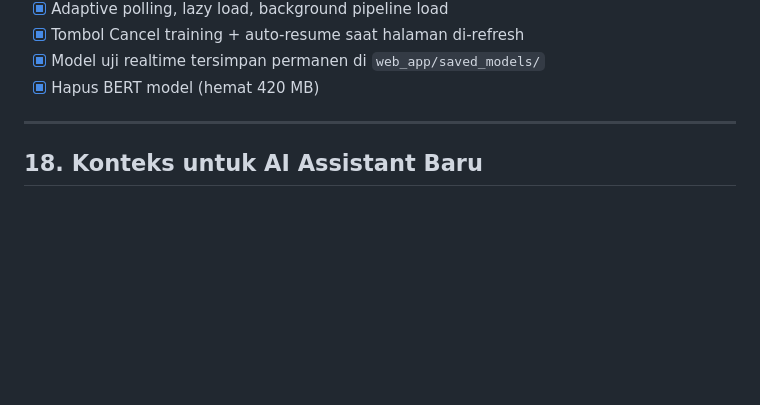
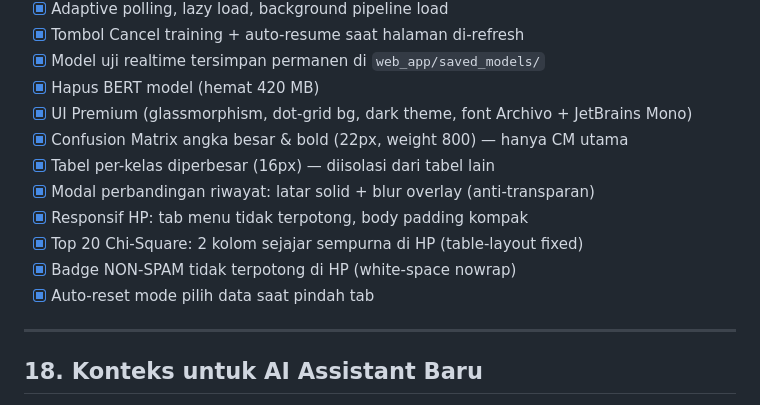
Before and after one commit to Raflyf/Spam-Email, a Markdown page: DOKUMENTASI.md, the part around one of its changes. Drawn GitHub-style; blank space fills up the shorter version.

```diff
--- a/DOKUMENTASI.md
+++ b/DOKUMENTASI.md
@@ -494,6 +494,14 @@ scipy>=1.14.0, pandas>=2.2.0, numpy>=1.26.0, joblib>=1.4.0
 - [X] Tombol Cancel training + auto-resume saat halaman di-refresh
 - [X] Model uji realtime tersimpan permanen di `web_app/saved_models/`
 - [X] Hapus BERT model (hemat 420 MB)
+- [X] UI Premium (glassmorphism, dot-grid bg, dark theme, font Archivo + JetBrains Mono)
+- [X] Confusion Matrix angka besar & bold (22px, weight 800) — hanya CM utama
+- [X] Tabel per-kelas diperbesar (16px) — diisolasi dari tabel lain
+- [X] Modal perbandingan riwayat: latar solid + blur overlay (anti-transparan)
+- [X] Responsif HP: tab menu tidak terpotong, body padding kompak
+- [X] Top 20 Chi-Square: 2 kolom sejajar sempurna di HP (table-layout fixed)
+- [X] Badge NON-SPAM tidak terpotong di HP (white-space nowrap)
+- [X] Auto-reset mode pilih data saat pindah tab
 
 ---
 
```
Also changed, not shown: other parts of DOKUMENTASI.md (+28 -0 lines).
